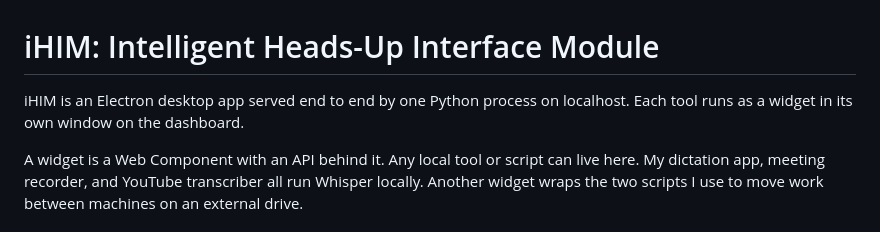
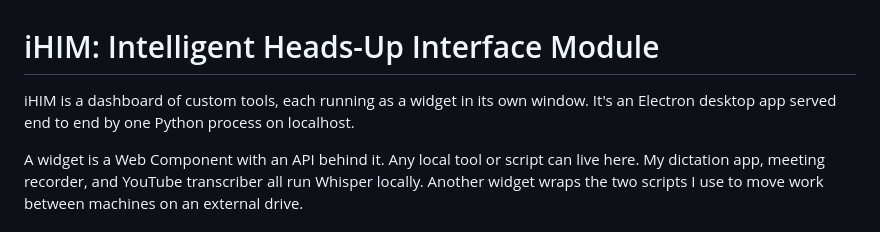
Before and after one commit to race-nevils/ihim, a Markdown page: README.md, the part around the change. GitHub-like rendering.

Commit message:
docs: lead the README with the dashboard, then the Electron fact
The opener ordered the identity backwards: it named the delivery
mechanism (Electron, one Python process) before saying what the thing
is. Swapped: sentence one is the dashboard of custom tools running as
widgets in their own windows; sentence two carries the Electron desktop
app + localhost server fact. No other copy touched.

```diff
--- a/README.md
+++ b/README.md
@@ -1,6 +1,6 @@
 # iHIM: Intelligent Heads-Up Interface Module
 
-iHIM is an Electron desktop app served end to end by one Python process on localhost. Each tool runs as a widget in its own window on the dashboard.
+iHIM is a dashboard of custom tools, each running as a widget in its own window. It's an Electron desktop app served end to end by one Python process on localhost.
 
 A widget is a Web Component with an API behind it. Any local tool or script can live here. My dictation app, meeting recorder, and YouTube transcriber all run Whisper locally. Another widget wraps the two scripts I use to move work between machines on an external drive.
 
```
